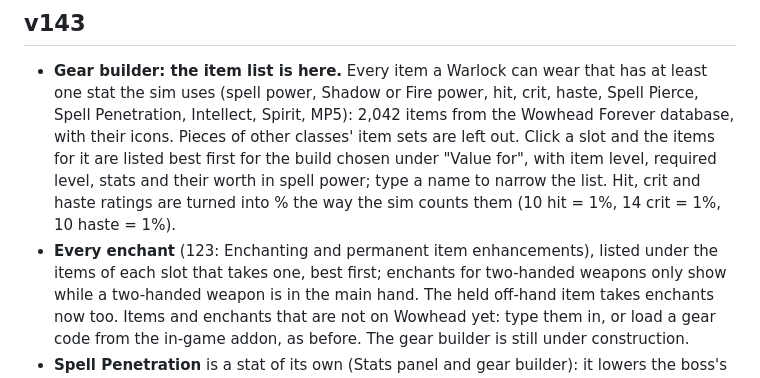
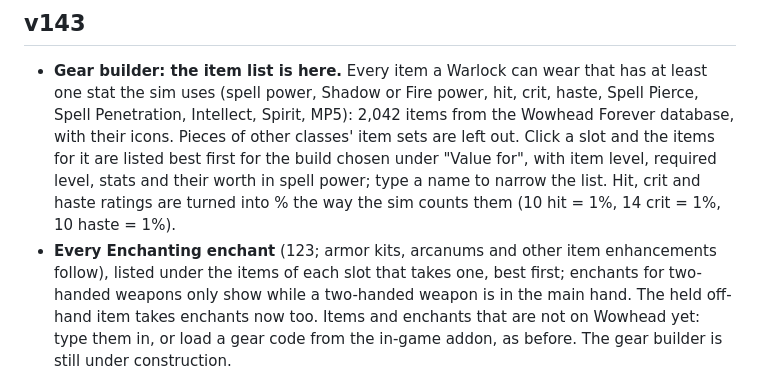
Before and after one commit to XNWLK/WarlockSIM, a Markdown page: PATCHNOTES.md, the part around the change. Drawn GitHub-style.

Commit message:
Patch notes: enchant list is Enchanting only so far
Co-Authored-By: Claude Opus 5.5 <noreply@anthropic.com>

```diff
--- a/PATCHNOTES.md
+++ b/PATCHNOTES.md
@@ -9,7 +9,7 @@ What each version added or changed, newest first. Version = the version of the
   Wowhead Forever database, with their icons. Pieces of other classes' item sets are left out. Click a slot and the items for it are listed best first for the build chosen under
   "Value for", with item level, required level, stats and their worth in spell power; type a name to narrow the list.
   Hit, crit and haste ratings are turned into % the way the sim counts them (10 hit = 1%, 14 crit = 1%, 10 haste = 1%).
-- **Every enchant** (123: Enchanting and permanent item enhancements), listed under the items of each slot that
+- **Every Enchanting enchant** (123; armor kits, arcanums and other item enhancements follow), listed under the items of each slot that
   takes one, best first; enchants for two-handed weapons only show while a two-handed weapon is in the main hand. The
   held off-hand item takes enchants now too. Items and enchants that are not on Wowhead yet: type them in, or load a gear
   code from the in-game addon, as before. The gear builder is still under construction.
```
